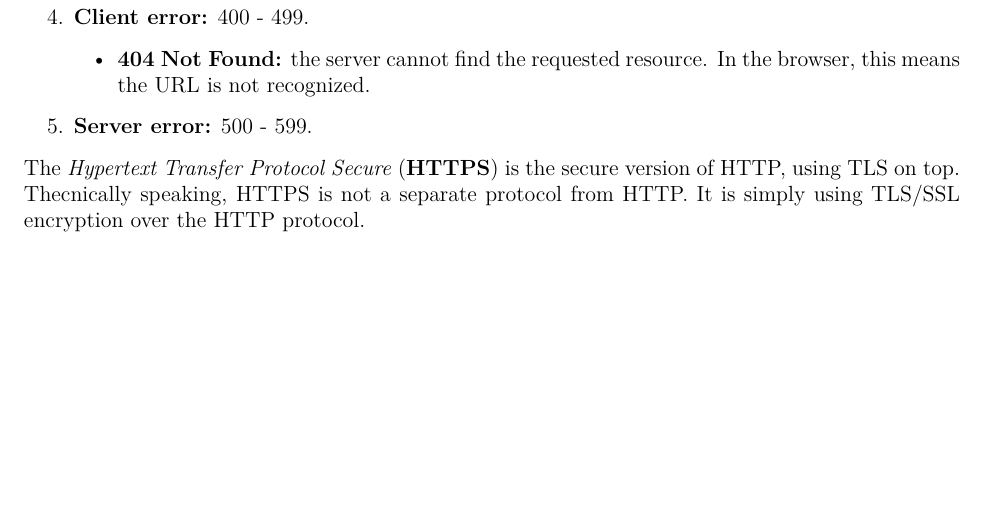
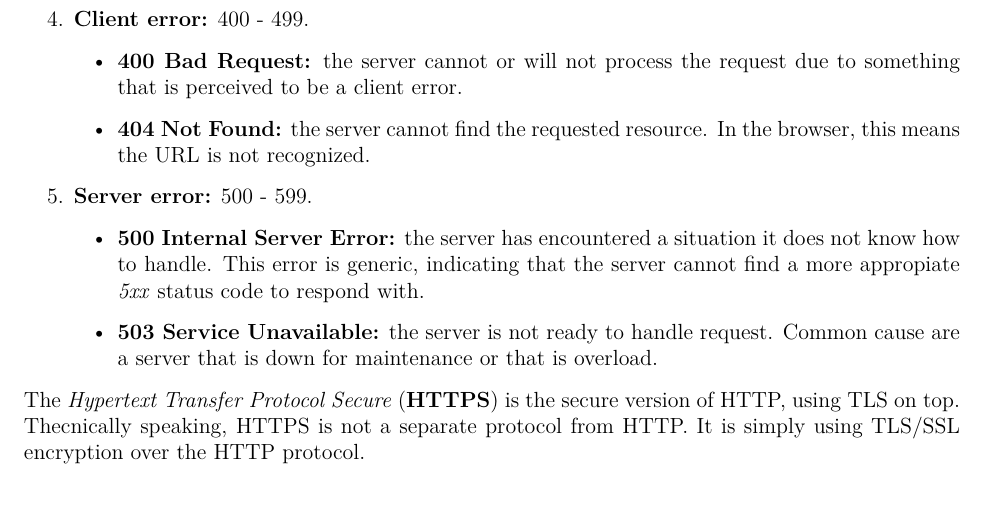
Before and after one commit to ArlandBarrera/backendoc, a LaTeX thesis (main.tex, which reads protocols/http.tex): part of page 35 of 37, cut so that both start at the same text, the shorter picture padded with empty space. Compiled offline with pdfLaTeX.

Commit message:
update: http status code 400, 500, 503

```diff
--- a/protocols/http.tex
+++ b/protocols/http.tex
@@ -28,9 +28,14 @@ HTTP \textbf{response status codes} indicate whether a specific HTTP request has
   \item \textbf{Redirection:} 300 - 399.
   \item \textbf{Client error:} 400 - 499.
     \begin{itemize}
+      \item \textbf{400 Bad Request:} the server cannot or will not process the request due to something that is perceived to be a client error.
       \item \textbf{404 Not Found:} the server cannot find the requested resource. In the browser, this means the URL is not recognized.
     \end{itemize}
   \item \textbf{Server error:} 500 - 599.
+    \begin{itemize}
+      \item \textbf{500 Internal Server Error:} the server has encountered a situation it does not know how to handle. This error is generic, indicating that the server cannot find a more appropiate \textit{5xx} status code to respond with.
+      \item \textbf{503 Service Unavailable:} the server is not ready to handle request. Common cause are a server that is down for maintenance or that is overload.
+    \end{itemize}
 \end{enumerate}
 
 The \textit{Hypertext Transfer Protocol Secure} (\textbf{HTTPS}) is the secure version of HTTP, using TLS on top. Thecnically speaking, HTTPS is not a separate protocol from HTTP. It is simply using TLS/SSL encryption over the HTTP protocol.
```
Also changed, not shown: main.pdf, 5 other files.
